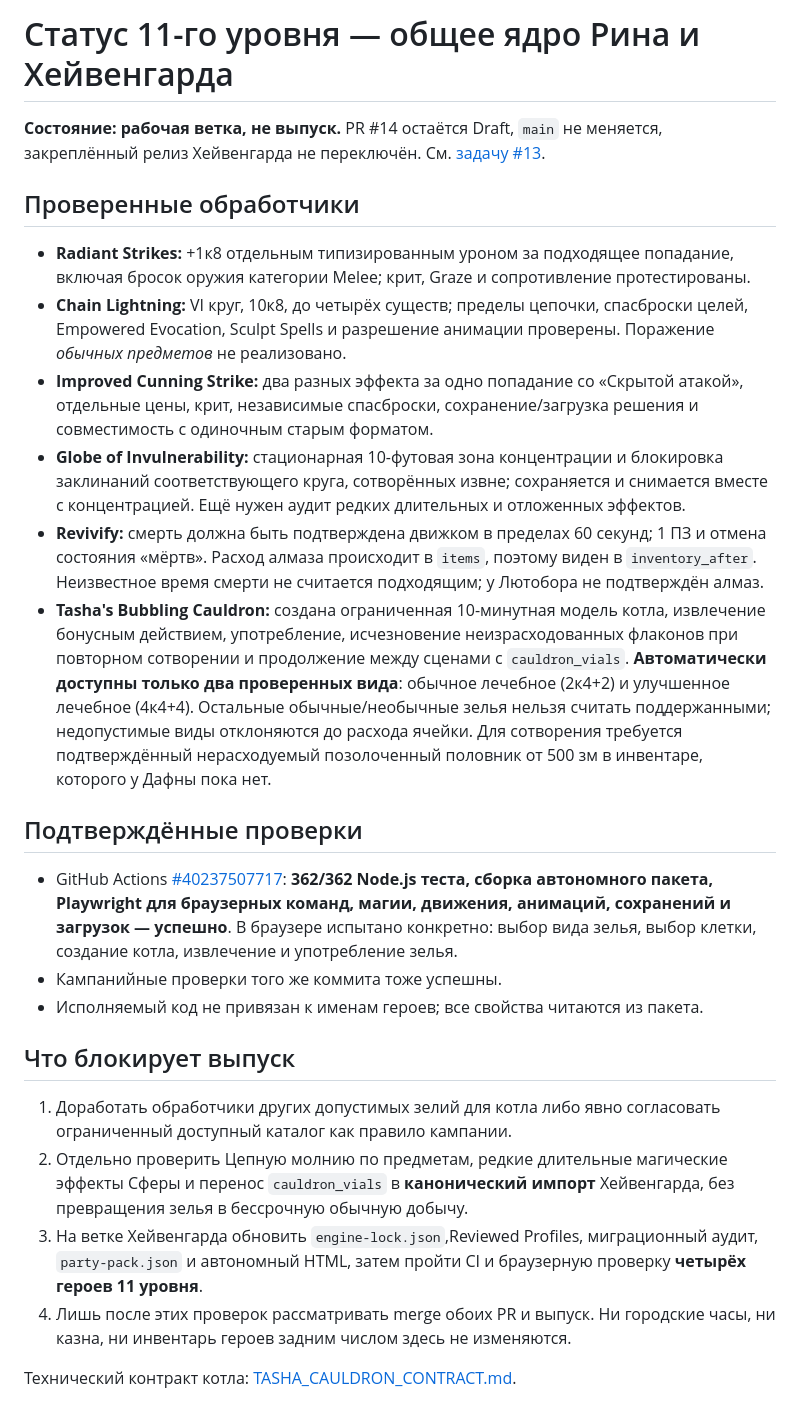
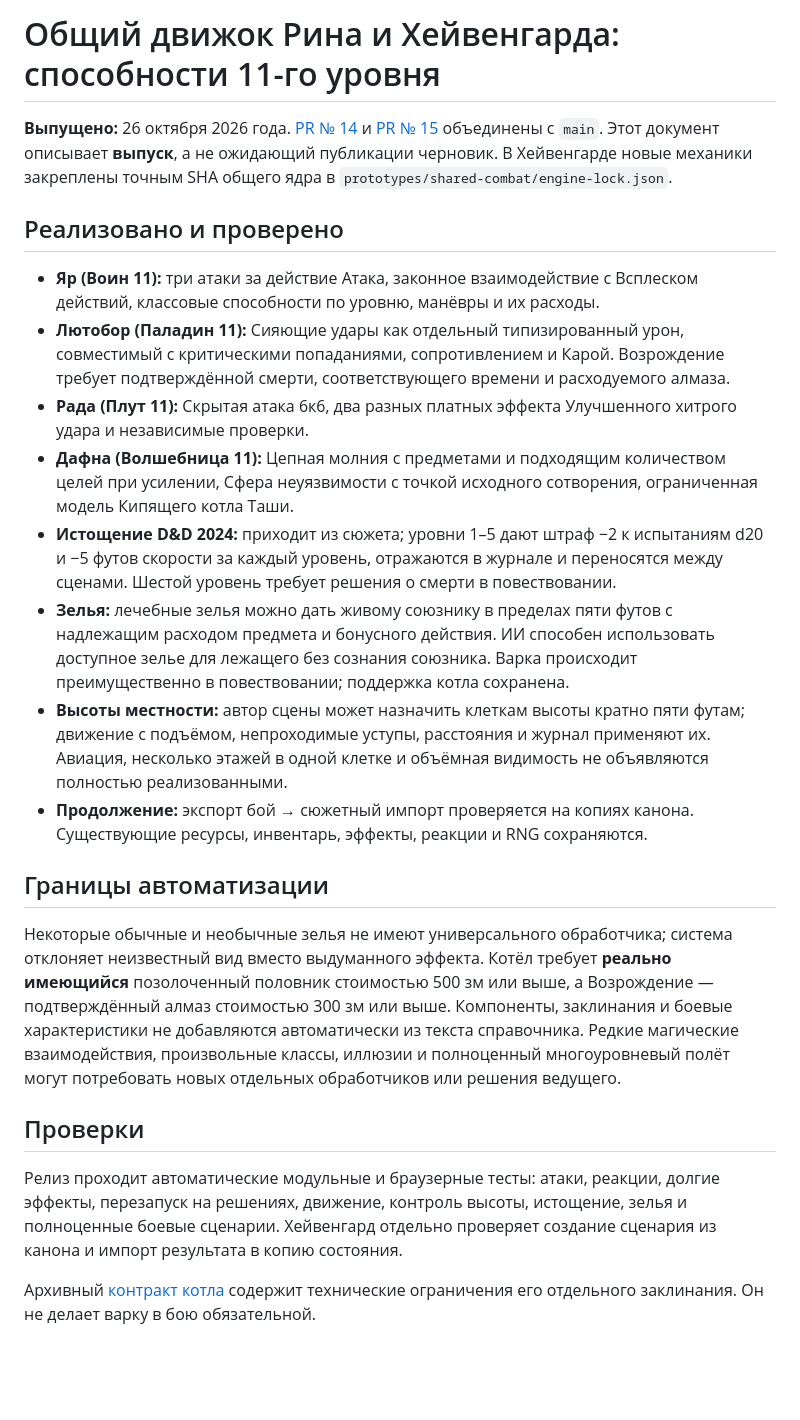
Before and after one commit to reider789/rin_dnd, a Markdown page: docs/LEVEL11_SHARED_MECHANICS.md, the part around the change. Rendered like a GitHub page; blank space fills up the shorter version.

Commit message:
docs: replace obsolete Draft release blockers with verified combat release status

```diff
--- a/docs/LEVEL11_SHARED_MECHANICS.md
+++ b/docs/LEVEL11_SHARED_MECHANICS.md
@@ -1,27 +1,24 @@
-# Статус 11-го уровня — общее ядро Рина и Хейвенгарда
+# Общий движок Рина и Хейвенгарда: способности 11-го уровня
 
-**Состояние: рабочая ветка, не выпуск.** PR #14 остаётся Draft, `main` не меняется, закреплённый релиз Хейвенгарда не переключён. См. [задачу #13](https://github.com/reider789/rin_dnd/issues/13).
+**Выпущено:** 26 октября 2026 года. [PR № 14](https://github.com/reider789/rin_dnd/pull/14) и [PR № 15](https://github.com/reider789/rin_dnd/pull/15) объединены с `main`. Этот документ описывает **выпуск**, а не ожидающий публикации черновик. В Хейвенгарде новые механики закреплены точным SHA общего ядра в `prototypes/shared-combat/engine-lock.json`.
 
-## Проверенные обработчики
+## Реализовано и проверено
 
-- **Radiant Strikes:** +1к8 отдельным типизированным уроном за подходящее попадание, включая бросок оружия категории Melee; крит, Graze и сопротивление протестированы.
-- **Chain Lightning:** VI круг, 10к8, до четырёх существ; пределы цепочки, спасброски целей, Empowered Evocation, Sculpt Spells и разрешение анимации проверены. Поражение *обычных предметов* не реализовано.
-- **Improved Cunning Strike:** два разных эффекта за одно попадание со «Скрытой атакой», отдельные цены, крит, независимые спасброски, сохранение/загрузка решения и совместимость с одиночным старым форматом.
-- **Globe of Invulnerability:** стационарная 10-футовая зона концентрации и блокировка заклинаний соответствующего круга, сотворённых извне; сохраняется и снимается вместе с концентрацией. Ещё нужен аудит редких длительных и отложенных эффектов.
-- **Revivify:** смерть должна быть подтверждена движком в пределах 60 секунд; 1 ПЗ и отмена состояния «мёртв». Расход алмаза происходит в `items`, поэтому виден в `inventory_after`. Неизвестное время смерти не считается подходящим; у Лютобора не подтверждён алмаз.
-- **Tasha's Bubbling Cauldron:** создана ограниченная 10-минутная модель котла, извлечение бонусным действием, употребление, исчезновение неизрасходованных флаконов при повторном сотворении и продолжение между сценами с `cauldron_vials`. **Автоматически доступны только два проверенных вида**: обычное лечебное (2к4+2) и улучшенное лечебное (4к4+4). Остальные обычные/необычные зелья нельзя считать поддержанными; недопустимые виды отклоняются до расхода ячейки. Для сотворения требуется подтверждённый нерасходуемый позолоченный половник от 500 зм в инвентаре, которого у Дафны пока нет.
+- **Яр (Воин 11):** три атаки за действие Атака, законное взаимодействие с Всплеском действий, классовые способности по уровню, манёвры и их расходы.
+- **Лютобор (Паладин 11):** Сияющие удары как отдельный типизированный урон, совместимый с критическими попаданиями, сопротивлением и Карой. Возрождение требует подтверждённой смерти, соответствующего времени и расходуемого алмаза.
+- **Рада (Плут 11):** Скрытая атака 6к6, два разных платных эффекта Улучшенного хитрого удара и независимые проверки.
+- **Дафна (Волшебница 11):** Цепная молния с предметами и подходящим количеством целей при усилении, Сфера неуязвимости с точкой исходного сотворения, ограниченная модель Кипящего котла Таши.
+- **Истощение D&D 2024:** приходит из сюжета; уровни 1–5 дают штраф −2 к испытаниям d20 и −5 футов скорости за каждый уровень, отражаются в журнале и переносятся между сценами. Шестой уровень требует решения о смерти в повествовании.
+- **Зелья:** лечебные зелья можно дать живому союзнику в пределах пяти футов с надлежащим расходом предмета и бонусного действия. ИИ способен использовать доступное зелье для лежащего без сознания союзника. Варка происходит преимущественно в повествовании; поддержка котла сохранена.
+- **Высоты местности:** автор сцены может назначить клеткам высоты кратно пяти футам; движение с подъёмом, непроходимые уступы, расстояния и журнал применяют их. Авиация, несколько этажей в одной клетке и объёмная видимость не объявляются полностью реализованными.
+- **Продолжение:** экспорт бой → сюжетный импорт проверяется на копиях канона. Существующие ресурсы, инвентарь, эффекты, реакции и RNG сохраняются.
 
-## Подтверждённые проверки
+## Границы автоматизации
 
-- GitHub Actions [#40237507717](https://github.com/reider789/rin_dnd/actions/runs/40237507717): **362/362 Node.js теста, сборка автономного пакета, Playwright для браузерных команд, магии, движения, анимаций, сохранений и загрузок — успешно**. В браузере испытано конкретно: выбор вида зелья, выбор клетки, создание котла, извлечение и употребление зелья.
-- Кампанийные проверки того же коммита тоже успешны.
-- Исполняемый код не привязан к именам героев; все свойства читаются из пакета.
+Некоторые обычные и необычные зелья не имеют универсального обработчика; система отклоняет неизвестный вид вместо выдуманного эффекта. Котёл требует **реально имеющийся** позолоченный половник стоимостью 500 зм или выше, а Возрождение — подтверждённый алмаз стоимостью 300 зм или выше. Компоненты, заклинания и боевые характеристики не добавляются автоматически из текста справочника. Редкие магические взаимодействия, произвольные классы, иллюзии и полноценный многоуровневый полёт могут потребовать новых отдельных обработчиков или решения ведущего.
 
-## Что блокирует выпуск
+## Проверки
 
-1. Доработать обработчики других допустимых зелий для котла либо явно согласовать ограниченный доступный каталог как правило кампании.
-2. Отдельно проверить Цепную молнию по предметам, редкие длительные магические эффекты Сферы и перенос `cauldron_vials` в **канонический импорт** Хейвенгарда, без превращения зелья в бессрочную обычную добычу.
-3. На ветке Хейвенгарда обновить `engine-lock.json`,Reviewed Profiles, миграционный аудит, `party-pack.json` и автономный HTML, затем пройти CI и браузерную проверку **четырёх героев 11 уровня**.
-4. Лишь после этих проверок рассматривать merge обоих PR и выпуск. Ни городские часы, ни казна, ни инвентарь героев задним числом здесь не изменяются.
+Релиз проходит автоматические модульные и браузерные тесты: атаки, реакции, долгие эффекты, перезапуск на решениях, движение, контроль высоты, истощение, зелья и полноценные боевые сценарии. Хейвенгард отдельно проверяет создание сценария из канона и импорт результата в копию состояния.
 
-Технический контракт котла: [TASHA_CAULDRON_CONTRACT.md](TASHA_CAULDRON_CONTRACT.md).
+Архивный [контракт котла](TASHA_CAULDRON_CONTRACT.md) содержит технические ограничения его отдельного заклинания. Он не делает варку в бою обязательной.
```
